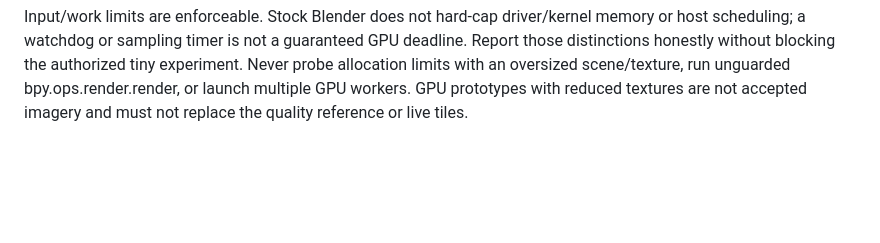
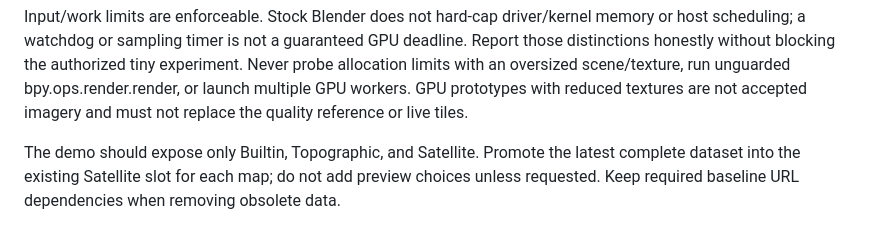
Before and after one commit to clankagent/nuclear-option-map, a Markdown page: AGENTS.md, the part around the change. GitHub-like rendering; blank space fills up the shorter version.

Commit message:
Keep only the three current map views

```diff
--- a/AGENTS.md
+++ b/AGENTS.md
@@ -37,3 +37,5 @@ For the user's explicitly requested cropped GPU investigation, use the separate
 For the user's explicit denoised sample-count comparison, allow a global sequence ceiling up to 128 only with an enabled, validated sample subset of at most 16 per GPU invocation. Render contiguous nonoverlapping subsets sequentially, verify actual completion, accumulate scene-linear EXR pixels by completed sample count, then CPU-denoise each milestone once before applying the display transform. Preserve every other cropped-trial bound. All comparison images must be denoised; keep raw intermediates private and identify any reduced-texture prototype separately from the full-texture quality reference.
 
 Input/work limits are enforceable. Stock Blender does not hard-cap driver/kernel memory or host scheduling; a watchdog or sampling timer is not a guaranteed GPU deadline. Report those distinctions honestly without blocking the authorized tiny experiment. Never probe allocation limits with an oversized scene/texture, run unguarded bpy.ops.render.render, or launch multiple GPU workers. GPU prototypes with reduced textures are not accepted imagery and must not replace the quality reference or live tiles.
+
+The demo should expose only Builtin, Topographic, and Satellite. Promote the latest complete dataset into the existing Satellite slot for each map; do not add preview choices unless requested. Keep required baseline URL dependencies when removing obsolete data.
```
